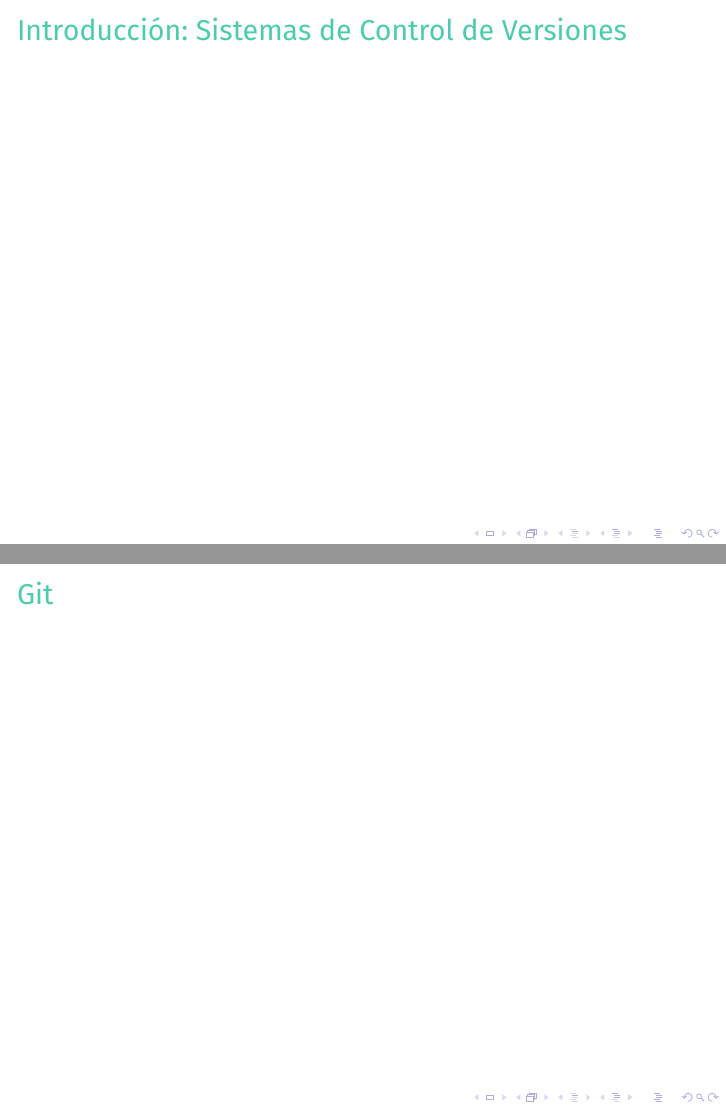
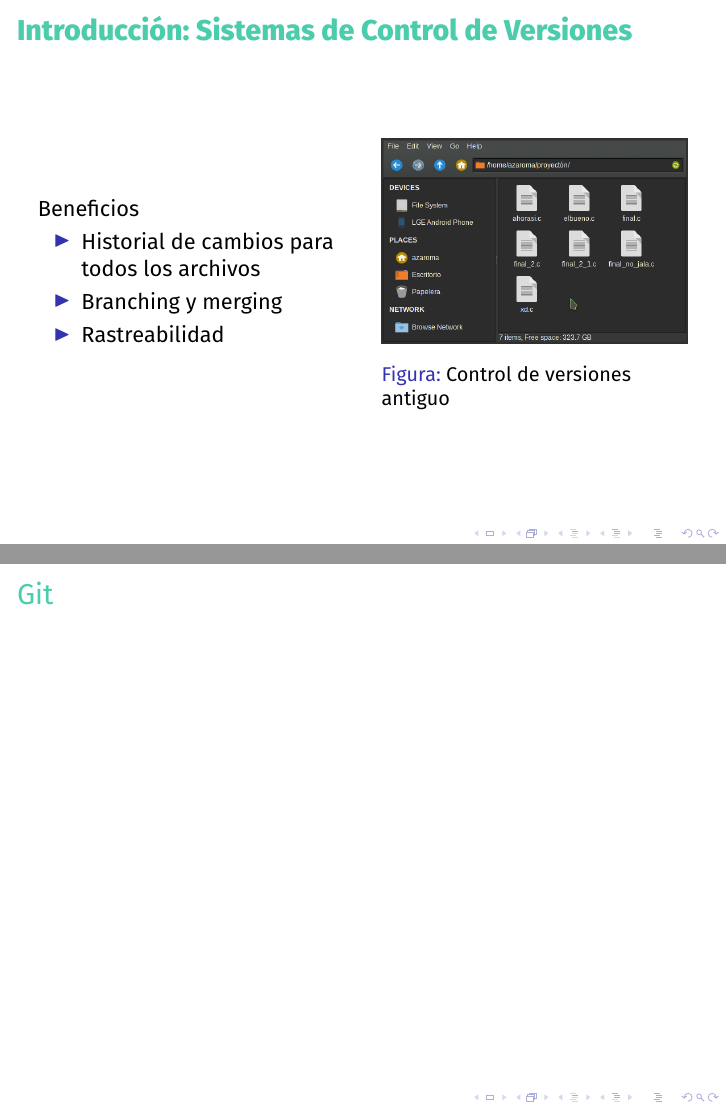
Before and after one commit to azaroma/presentacion-git-mas-github, LaTeX slides (master.tex): pages 3 and 4 of 18, joined at a grey line. Compiled offline with XeLaTeX; a missing font is replaced by an installed copy or a similar font.

Commit message:
Agregar contenido a la sección de introducción

```diff
--- a/master.tex
+++ b/master.tex
@@ -43,7 +43,22 @@
 \end{frame}
 
 \begin{frame}
-\frametitle{Introducción: Sistemas de Control de Versiones}
+  \frametitle{{\FiraTitle \textbf{Introducción: Sistemas de Control de Versiones}}}
+  \begin{columns}
+    \column{0.5\textwidth}
+    {\FiraTitle Beneficios}
+    \begin{itemize}
+      \item Historial de cambios para todos los archivos
+      \item Branching y merging
+      \item Rastreabilidad
+      \end{itemize}
+    \column{0.5\textwidth}
+    \begin{figure}
+      \centering
+      \includegraphics[width=\textwidth]{version}
+      \caption{Control de versiones antiguo}
+    \end{figure}
+  \end{columns}
 \end{frame}
 
 \begin{frame}
```
Also changed, not shown: version.png (added).
